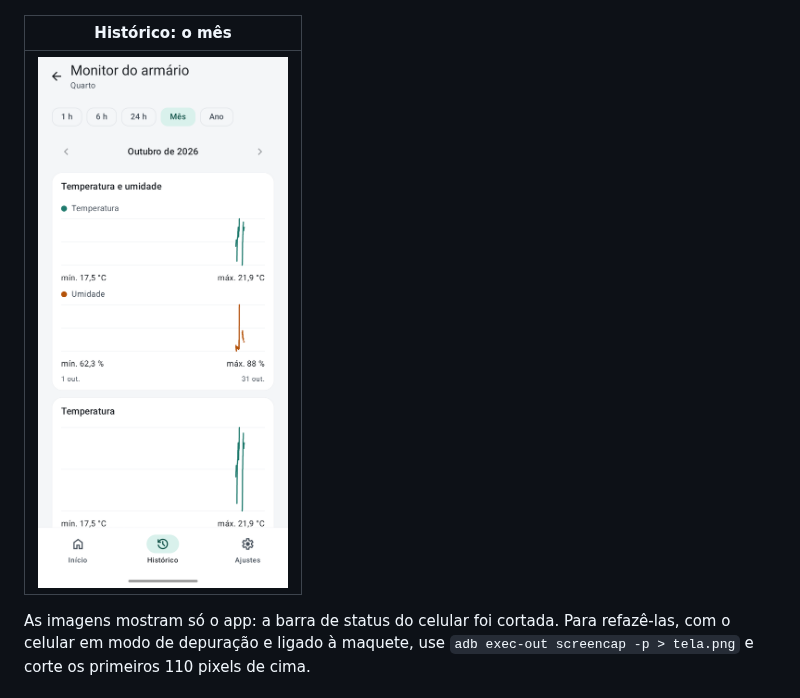
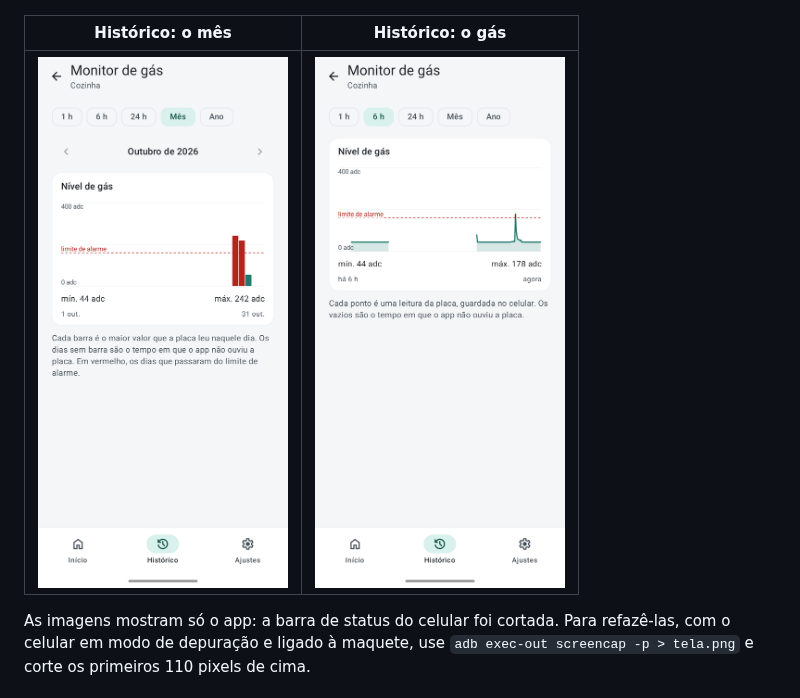
Before and after one commit to gustavommcv/cisc-smart-home, a Markdown page: android/README.md, the part around one of its changes. GitHub-like rendering; pictures changed too: docs/imagens/historico-gas.png (added), docs/imagens/historico-mes.png.

```diff
--- a/android/README.md
+++ b/android/README.md
@@ -20,9 +20,9 @@ As telas, tiradas de um celular de verdade (um Moto G85) ligado à maquete.
 |:---:|:---:|:---:|
 | <img src="../docs/imagens/comodo-cozinha.png" width="250" alt="A cozinha: o cartão do monitor de gás, com o nível de gás, os vazamentos, a válvula, o interruptor do buzzer da placa e o aviso no celular, com três escolhas: Alarme (marcada), Notificação e Desligado"> | <img src="../docs/imagens/desligar-aviso.png" width="250" alt="A pergunta ao desligar o aviso: O celular não vai avisar de um vazamento de gás neste cômodo. A placa continua apitando e fechando a válvula, com os botões Cancelar e Desligar"> | <img src="../docs/imagens/historico-lista.png" width="250" alt="A aba Histórico: a lista dos dispositivos que têm leituras, o monitor de gás (Cozinha, 1 gráfico) e o monitor do armário (Quarto, 3 gráficos), cada um num cartão que se toca para abrir seus gráficos"> |
 
-| Histórico: o mês |
-|:---:|
-| <img src="../docs/imagens/historico-mes.png" width="250" alt="O histórico do monitor do armário no período Mês: duas setas e o nome do mês, Outubro de 2026, a comparação da temperatura e da umidade em duas faixas, de 1 out. a 31 out., e depois o gráfico só da temperatura; só há dois dias de leituras, por isso as linhas são estreitas"> |
+| Histórico: o mês | Histórico: o gás |
+|:---:|:---:|
+| <img src="../docs/imagens/historico-mes.png" width="250" alt="O histórico do monitor de gás no período Mês: duas setas e o nome do mês, Outubro de 2026, e uma barra por dia com o maior valor, vermelhas nos dias que passaram da linha tracejada do limite de alarme; só há três dias de leituras"> | <img src="../docs/imagens/historico-gas.png" width="250" alt="O histórico do monitor de gás nas últimas 6 horas: a escala de 0 a 400, a linha tracejada do limite de alarme, a área sob a linha e, em vermelho, o pico que passou do limite"> |
 
 As imagens mostram só o app: a barra de status do celular foi cortada. Para refazê-las, com o celular em modo de depuração e ligado à maquete, use `adb exec-out screencap -p > tela.png` e corte os primeiros 110 pixels de cima.
 
```
Also changed, not shown: other parts of android/README.md (+1 -1 lines), docs/imagens/historico.png, docs/imagens/telas.png, 4 other files.
